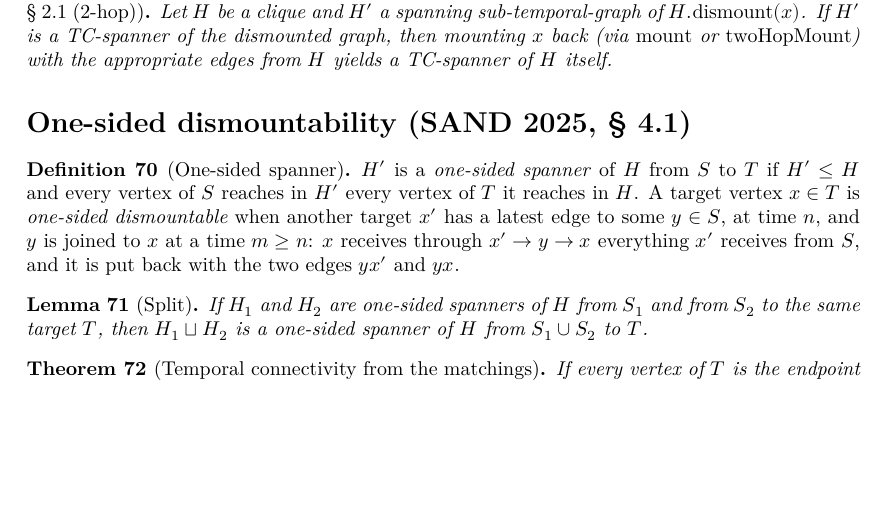
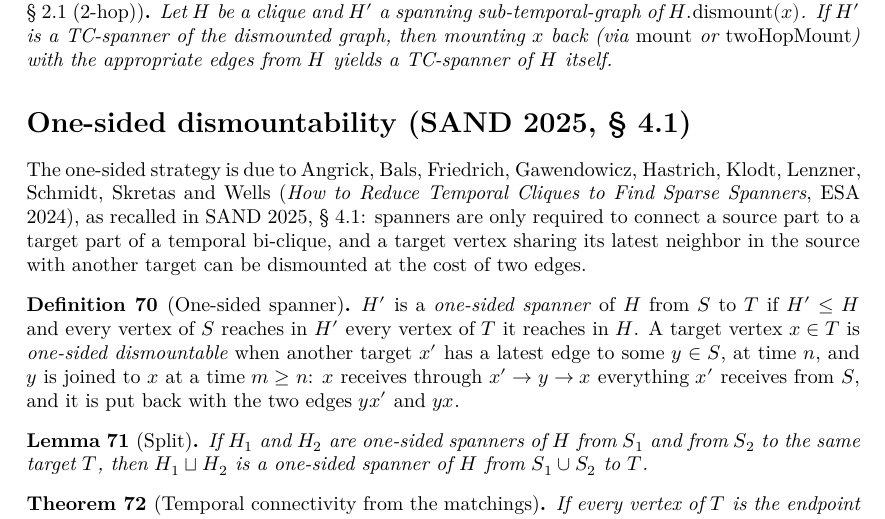
Before and after one commit to dracoanguis/temporal-graphs, a LaTeX thesis (blueprint/src/print.tex, which reads blueprint/src/dismountability.tex): part of page 11 of 12, cut so that both start at the same text, the shorter picture padded with empty space. Compiled offline with XeLaTeX.

Commit message:
refactor(Dismountability/OneSidedBound): shorter closed form, scoped open, Angrick et al.
Prove spannerBound_le by nlinarith with three product hints instead of a chain
of intermediate facts; scope open Asymptotics Filter in a section; cite Angrick
et al. (ESA 2024) for the one-sided strategy in OneSided, OneSidedBound and the
blueprint, and complete the main results of OneSided.

Co-Authored-By: Claude Opus 5.5 (1M context) <noreply@anthropic.com>

```diff
--- a/blueprint/src/dismountability.tex
+++ b/blueprint/src/dismountability.tex
@@ -266,6 +266,13 @@ SAND below — do not introduce a different numbering here.
 
 \section*{One-sided dismountability (SAND 2025, \S~4.1)}
 
+The one-sided strategy is due to Angrick, Bals, Friedrich, Gawendowicz,
+Hastrich, Klodt, Lenzner, Schmidt, Skretas and Wells (\emph{How to Reduce
+Temporal Cliques to Find Sparse Spanners}, ESA 2024), as recalled in SAND 2025,
+\S~4.1: spanners are only required to connect a source part to a target part
+of a temporal bi-clique, and a target vertex sharing its latest neighbor in
+the source with another target can be dismounted at the cost of two edges.
+
 \begin{definition}[One-sided spanner]
   \label{def:spanner-from-to}
   \uses{def:sub-temporal-graph,def:reachable}
```
Also changed, not shown: 2 other files.
